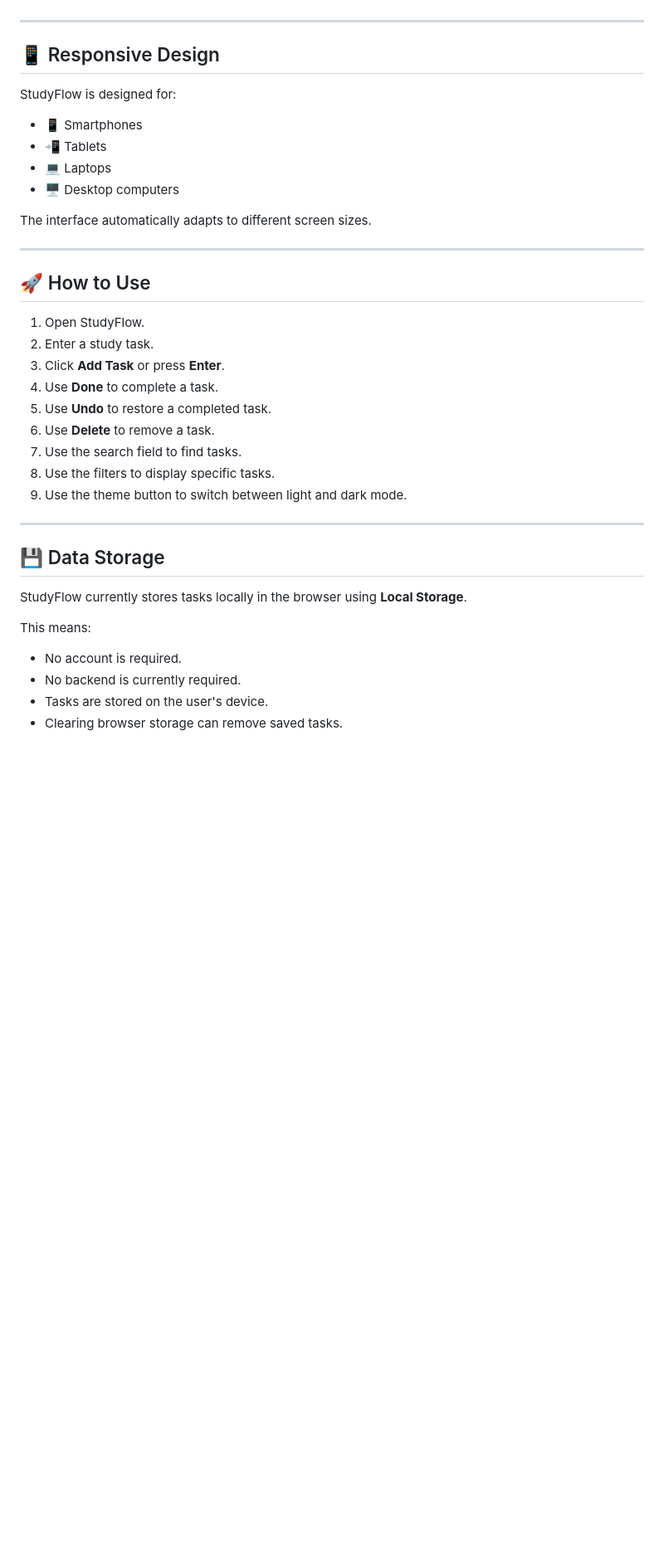
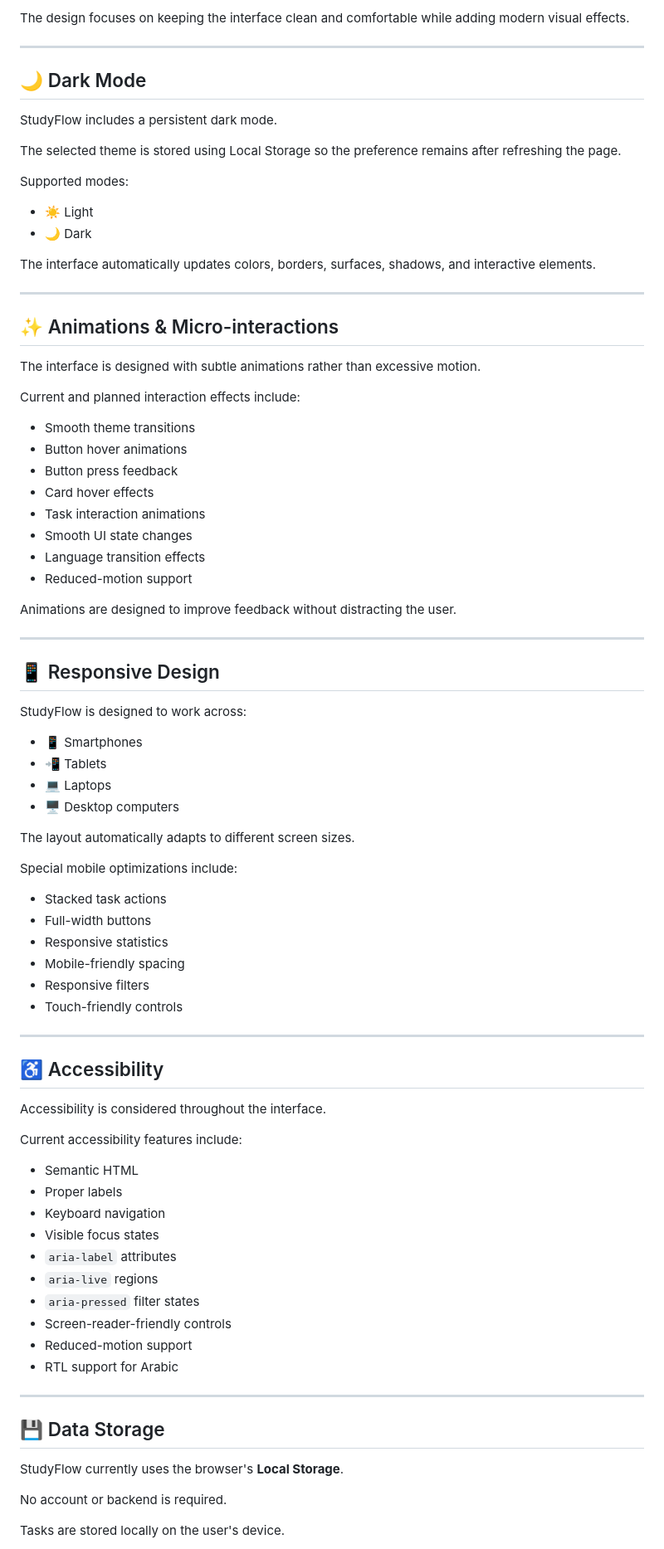
Before and after one commit to Yassir050/studyflow, a Markdown page: README.md, the part around one of its changes. Shown at 83% size. GitHub-like rendering; blank space fills up the shorter version.

```diff
--- a/README.md
+++ b/README.md
@@ -56,41 +83,87 @@ No frontend framework or external UI library is currently required.
+The design focuses on keeping the interface clean and comfortable while adding modern visual effects.
+
+---
+
+## 🌙 Dark Mode
+
+StudyFlow includes a persistent dark mode.
+
+The selected theme is stored using Local Storage so the preference remains after refreshing the page.
+
+Supported modes:
+
+- ☀️ Light
+- 🌙 Dark
+
+The interface automatically updates colors, borders, surfaces, shadows, and interactive elements.
+
+---
+
+## ✨ Animations & Micro-interactions
+
+The interface is designed with subtle animations rather than excessive motion.
+
+Current and planned interaction effects include:
+
+- Smooth theme transitions
+- Button hover animations
+- Button press feedback
+- Card hover effects
+- Task interaction animations
+- Smooth UI state changes
+- Language transition effects
+- Reduced-motion support
+
+Animations are designed to improve feedback without distracting the user.
 
 ---
 
 ## 📱 Responsive Design
 
-StudyFlow is designed for:
+StudyFlow is designed to work across:
 
 - 📱 Smartphones
 - 📲 Tablets
 - 💻 Laptops
 - 🖥️ Desktop computers
 
-The interface automatically adapts to different screen sizes.
+The layout automatically adapts to different screen sizes.
+
+Special mobile optimizations include:
+
+- Stacked task actions
+- Full-width buttons
+- Responsive statistics
+- Mobile-friendly spacing
+- Responsive filters
+- Touch-friendly controls
 
 ---
 
-## 🚀 How to Use
+## ♿ Accessibility
 
-1. Open StudyFlow.
-2. Enter a study task.
-3. Click **Add Task** or press **Enter**.
-4. Use **Done** to complete a task.
-5. Use **Undo** to restore a completed task.
-6. Use **Delete** to remove a task.
-7. Use the search field to find tasks.
-8. Use the filters to display specific tasks.
-9. Use the theme button to switch between light and dark mode.
+Accessibility is considered throughout the interface.
+
+Current accessibility features include:
+
+- Semantic HTML
+- Proper labels
+- Keyboard navigation
+- Visible focus states
+- `aria-label` attributes
+- `aria-live` regions
+- `aria-pressed` filter states
+- Screen-reader-friendly controls
+- Reduced-motion support
+- RTL support for Arabic
 
 ---
 
 ## 💾 Data Storage
 
-StudyFlow currently stores tasks locally in the browser using **Local Storage**.
+StudyFlow currently uses the browser's **Local Storage**.
 
-This means:
+No account or backend is required.
 
-- No account is required.
-- No backend is currently required.
-- Tasks are stored on the user's device.
-- Clearing browser storage can remove saved tasks.
+Tasks are stored locally on the user's device.
 
```
Also changed, not shown: other parts of README.md (+60 -149 lines).
